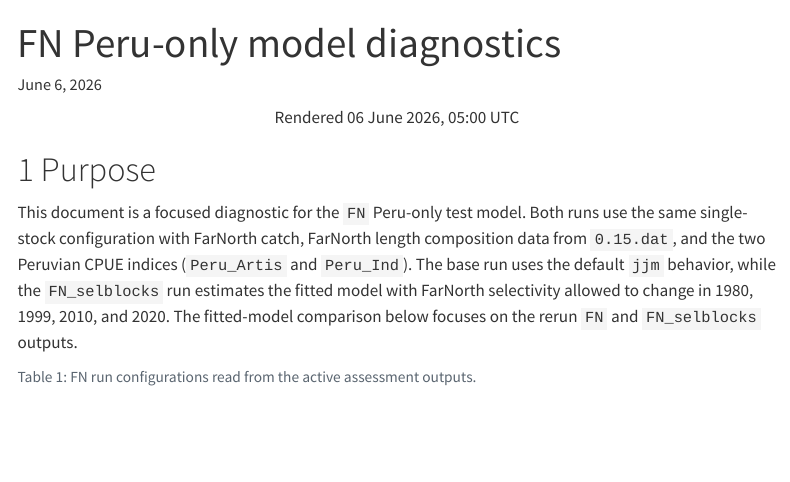
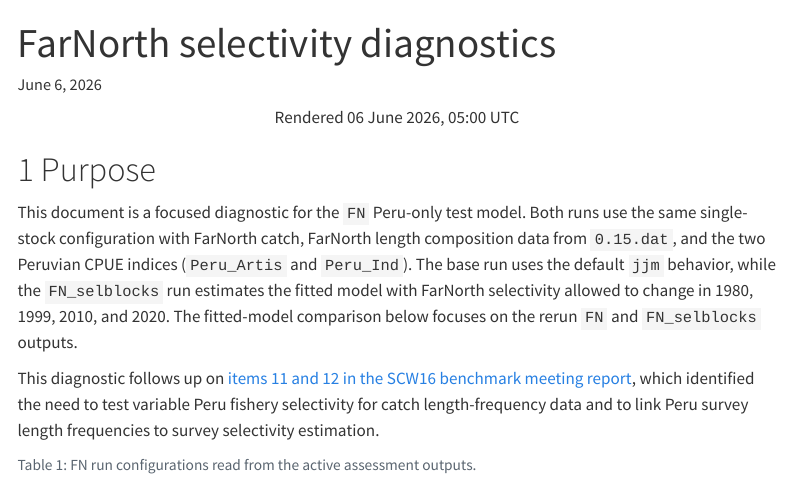
Before and after one commit to SPRFMO/scw17, a Quarto document (doc/FarNorthSelectivityDiagnostics.qmd): the page in a window 1100 px wide, from its top. Rendered offline with R 4.5, knitr and Pandoc in place of Quarto, with nearby package versions; some code elsewhere in the file could not run offline; menus at the side of the page are left out.

Commit message:
Rename FarNorth selectivity diagnostics

````diff
--- a/doc/FN-ReferencePoints.qmd
+++ b/doc/FarNorthSelectivityDiagnostics.qmd
@@ -1,9 +1,9 @@
 ---
-title: "FN Peru-only model diagnostics"
+title: "FarNorth selectivity diagnostics"
 date: today
 format:
   html:
-    output-file: "FN-ReferencePoints.html"
+    output-file: "FarNorthSelectivityDiagnostics.html"
     self-contained: true
     lightbox: true
     html-math-method: katex
@@ -856,6 +856,8 @@ plot_fn_selectivity_time <- function() {
 
 This document is a focused diagnostic for the `FN` Peru-only test model. Both runs use the same single-stock configuration with FarNorth catch, FarNorth length composition data from `0.15.dat`, and the two Peruvian CPUE indices (`Peru_Artis` and `Peru_Ind`). The base run uses the default `jjm` behavior, while the `FN_selblocks` run estimates the fitted model with FarNorth selectivity allowed to change in 1980, 1999, 2010, and 2020. The fitted-model comparison below focuses on the rerun `FN` and `FN_selblocks` outputs.
 
+This diagnostic follows up on [items 11 and 12 in the SCW16 benchmark meeting report](https://sprfmo.github.io/JM_SCW_prep/JMWG-Benchmark-Meeting-report-2026.html#decisions-and-agreements), which identified the need to test variable Peru fishery selectivity for catch length-frequency data and to link Peru survey length frequencies to survey selectivity estimation.
+
 ```{r}
 #| label: tbl-run-summary
 #| tbl-cap: "FN run configurations read from the active assessment outputs."
--- a/doc/_quarto.yml
+++ b/doc/_quarto.yml
@@ -8,7 +8,7 @@ project:
     - SCW17_agenda.qmd
     - SCW17-Paper-01-ModelDevelopments.qmd
     - SCW17-Paper-02-ReferencePoints.qmd
-    - FN-ReferencePoints.qmd
+    - FarNorthSelectivityDiagnostics.qmd
 
 website:
   title: "SPRFMO SCW17"
@@ -24,8 +24,8 @@ website:
         text: SCW17/Paper-01
       - href: SCW17-Paper-02-ReferencePoints.qmd
         text: SCW17/Paper-02
-      - href: FN-ReferencePoints.qmd
-        text: FN Peru-only test
+      - href: FarNorthSelectivityDiagnostics.qmd
+        text: FarNorth selectivity diagnostics
 
 format:
   html:
````
Also changed, not shown: doc/index.qmd (+1 -1 lines), 3 other files.
